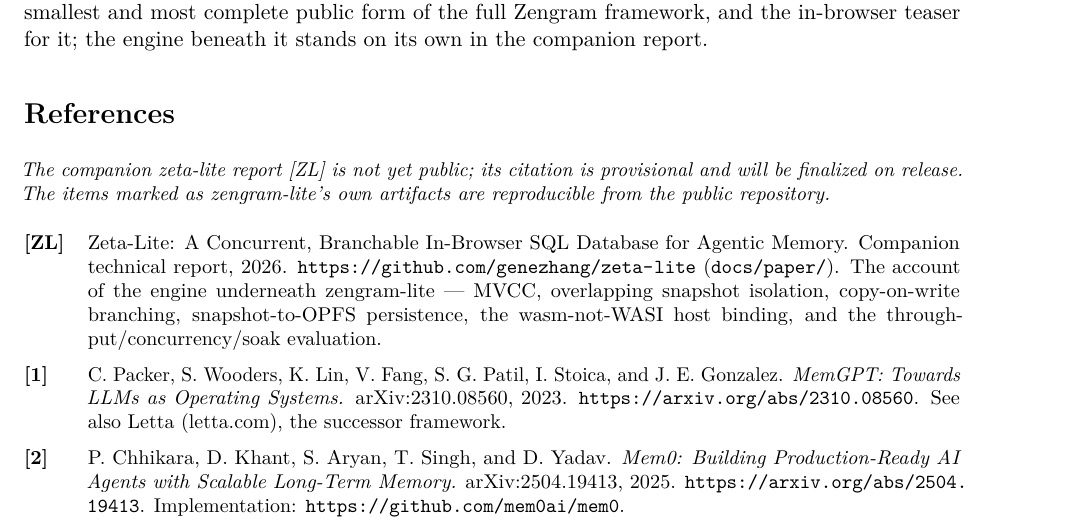
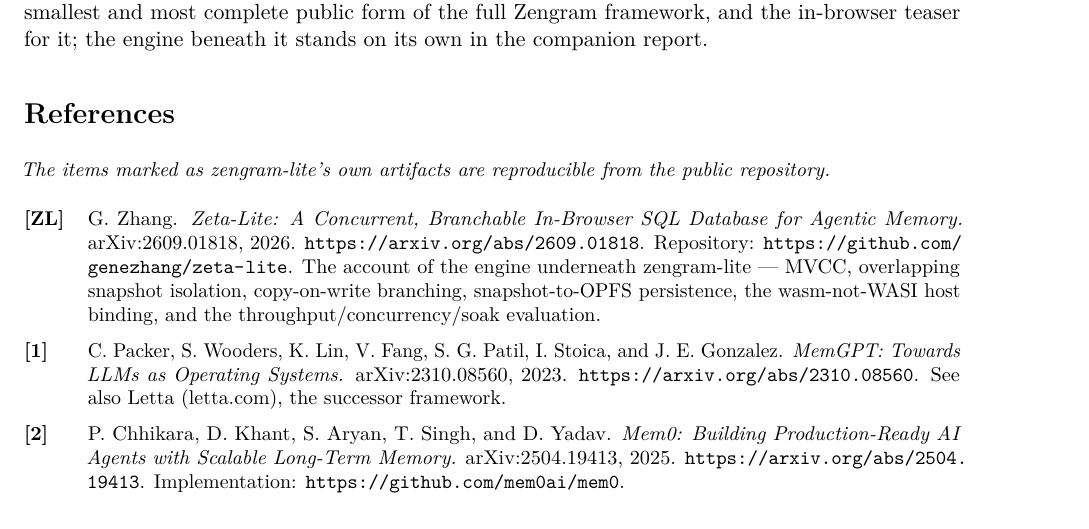
Before and after one commit to genezhang/zengram-lite, a LaTeX paper (docs/paper/tex/main.tex): part of page 15 of 15, cut so that both start at the same text. Compiled offline with pdfLaTeX.

Commit message:
docs(paper): finalize [ZL] citation with the zeta-lite arXiv ID
The companion zeta-lite report is now public (arXiv:2609.01818, submitted
2026-09-01). Replace the provisional companion-report citation with the
published arXiv reference in both the LaTeX source and the prose draft, and
drop the "not yet public / provisional" caveat from the References section.

The paper now compiles clean as a self-contained arXiv submission
(main.tex + three figure PDFs, 15 pages, no undefined refs).

Co-Authored-By: Claude Opus 4.8 (1M context) <noreply@anthropic.com>
Fleet-Machine: bronco
Fleet-Agent: cca-cc75ab91301fd71e

```diff
--- a/docs/paper/tex/main.tex
+++ b/docs/paper/tex/main.tex
@@ -758,14 +758,14 @@
 \addcontentsline{toc}{section}{References}
 
 {\small
-\emph{The companion zeta-lite report [ZL] is not yet public; its citation is
-provisional and will be finalized on release. The items marked as zengram-lite's own
-artifacts are reproducible from the public repository.}
+\emph{The items marked as zengram-lite's own artifacts are reproducible from the
+public repository.}
 
 \begin{description}[leftmargin=3.2em,style=nextline,itemsep=0.3em]
-  \item[{[ZL]}] Zeta-Lite: A Concurrent, Branchable In-Browser SQL Database for
-    Agentic Memory. Companion technical report, 2026.
-    \url{https://github.com/genezhang/zeta-lite} (\code{docs/paper/}). The account
+  \item[{[ZL]}] G. Zhang. \emph{Zeta-Lite: A Concurrent, Branchable In-Browser SQL
+    Database for Agentic Memory.} arXiv:2609.01818, 2026.
+    \url{https://arxiv.org/abs/2609.01818}. Repository:
+    \url{https://github.com/genezhang/zeta-lite}. The account
     of the engine underneath zengram-lite --- MVCC, overlapping snapshot isolation,
     copy-on-write branching, snapshot-to-OPFS persistence, the wasm-not-WASI host
     binding, and the throughput/concurrency/soak evaluation.
```
Also changed, not shown: docs/paper/draft.md (+5 -5 lines).
